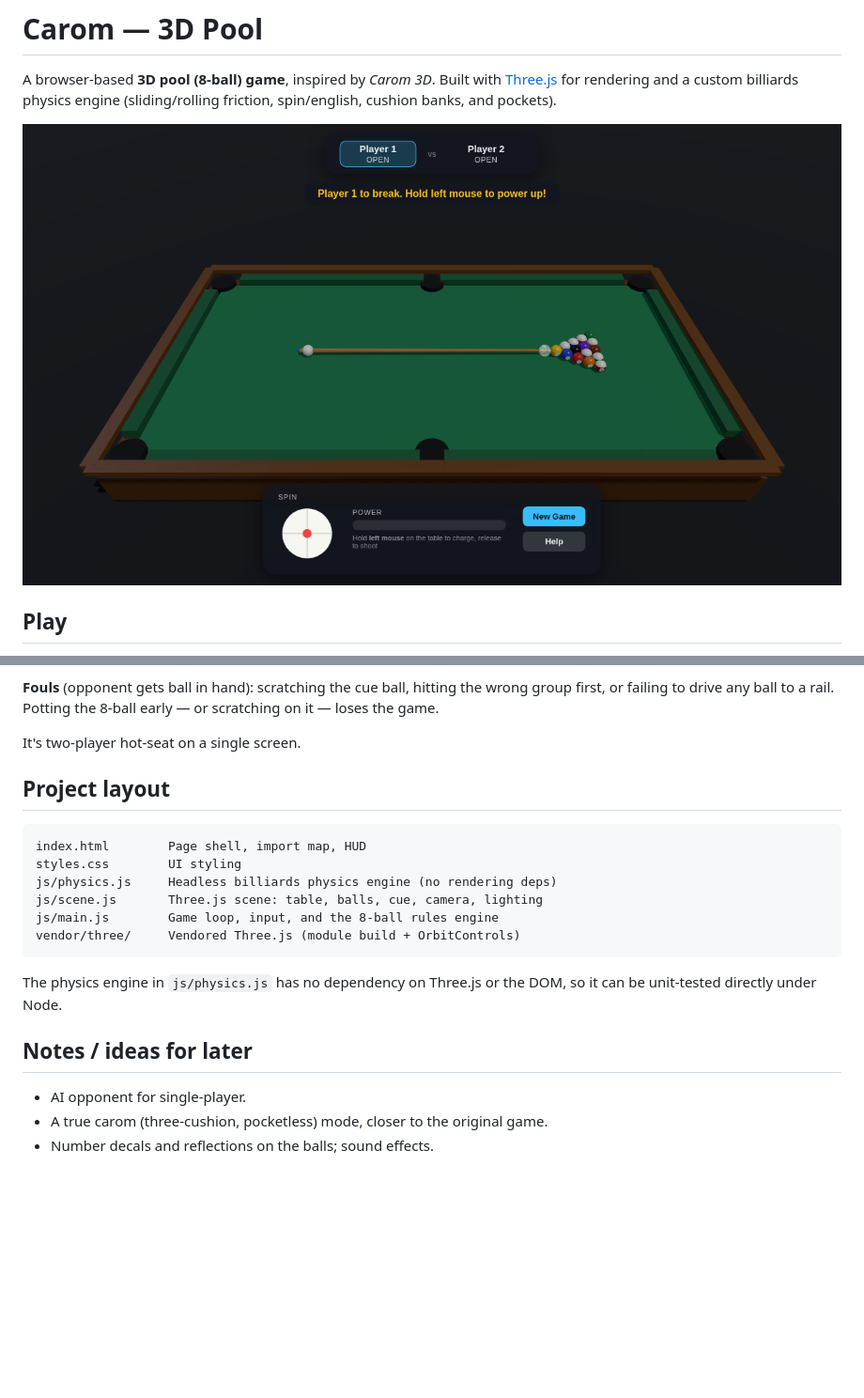
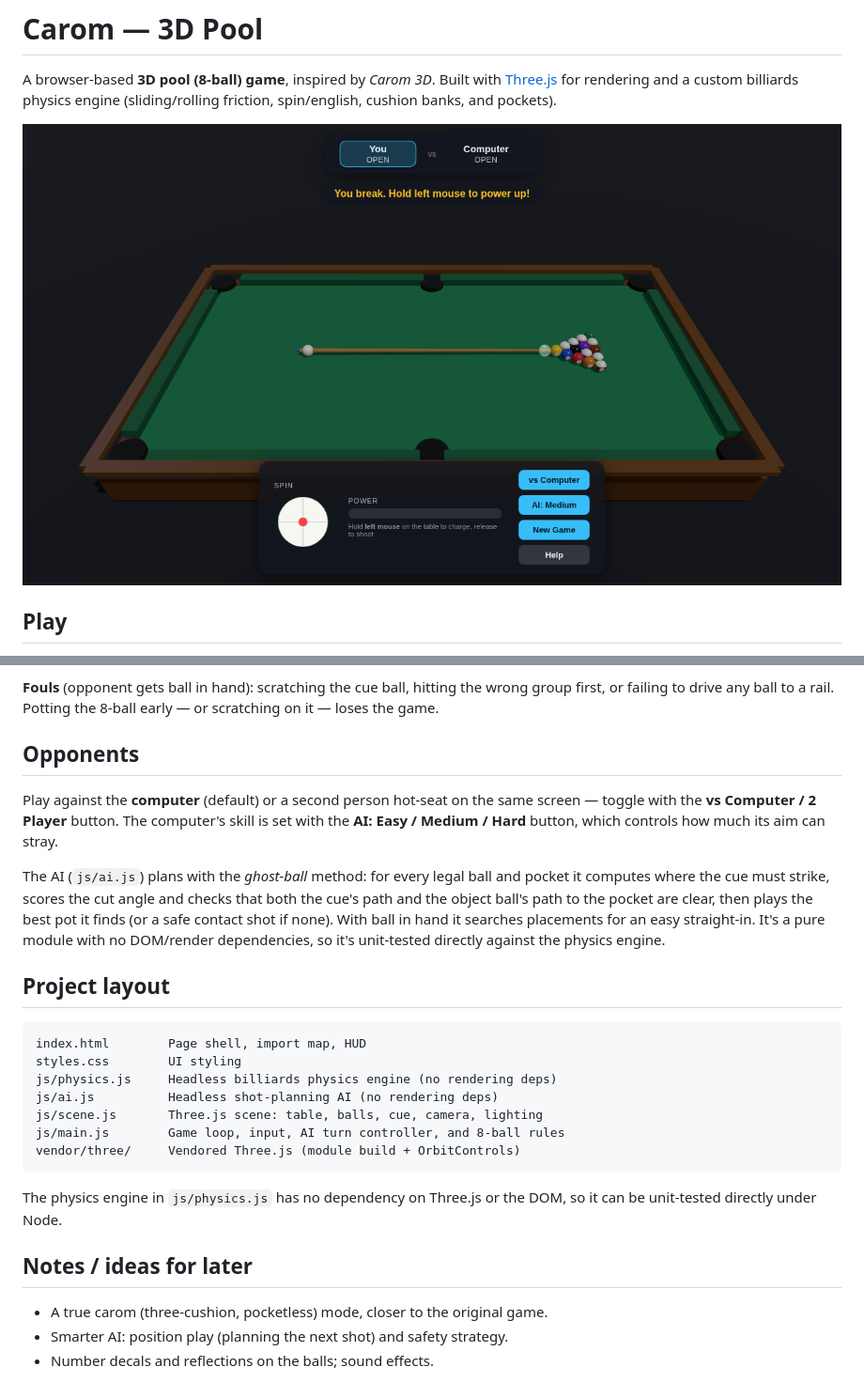
Before and after one commit to jlflux/carom, a Markdown page: README.md, 2 parts joined by grey strips. Shown at 94% size. Rendered like a GitHub page; pictures changed too: docs/screenshot.png; blank space fills up the shorter version.

````diff
--- a/README.md
+++ b/README.md
@@ -42,7 +42,20 @@ which assigns the groups.
 wrong group first, or failing to drive any ball to a rail. Potting the 8-ball
 early — or scratching on it — loses the game.
 
-It's two-player hot-seat on a single screen.
+## Opponents
+
+Play against the **computer** (default) or a second person hot-seat on the same
+screen — toggle with the **vs Computer / 2 Player** button. The computer's
+skill is set with the **AI: Easy / Medium / Hard** button, which controls how
+much its aim can stray.
+
+The AI (`js/ai.js`) plans with the *ghost-ball* method: for every legal ball
+and pocket it computes where the cue must strike, scores the cut angle and
+checks that both the cue's path and the object ball's path to the pocket are
+clear, then plays the best pot it finds (or a safe contact shot if none). With
+ball in hand it searches placements for an easy straight-in. It's a pure module
+with no DOM/render dependencies, so it's unit-tested directly against the
+physics engine.
 
 ## Project layout
 
@@ -50,8 +63,9 @@ It's two-player hot-seat on a single screen.
 index.html        Page shell, import map, HUD
 styles.css        UI styling
 js/physics.js     Headless billiards physics engine (no rendering deps)
+js/ai.js          Headless shot-planning AI (no rendering deps)
 js/scene.js       Three.js scene: table, balls, cue, camera, lighting
-js/main.js        Game loop, input, and the 8-ball rules engine
+js/main.js        Game loop, input, AI turn controller, and 8-ball rules
 vendor/three/     Vendored Three.js (module build + OrbitControls)
 ```
 
@@ -60,6 +74,6 @@ so it can be unit-tested directly under Node.
 
 ## Notes / ideas for later
 
-- AI opponent for single-player.
 - A true carom (three-cushion, pocketless) mode, closer to the original game.
+- Smarter AI: position play (planning the next shot) and safety strategy.
 - Number decals and reflections on the balls; sound effects.
````
Also changed, not shown: 3 other files.
